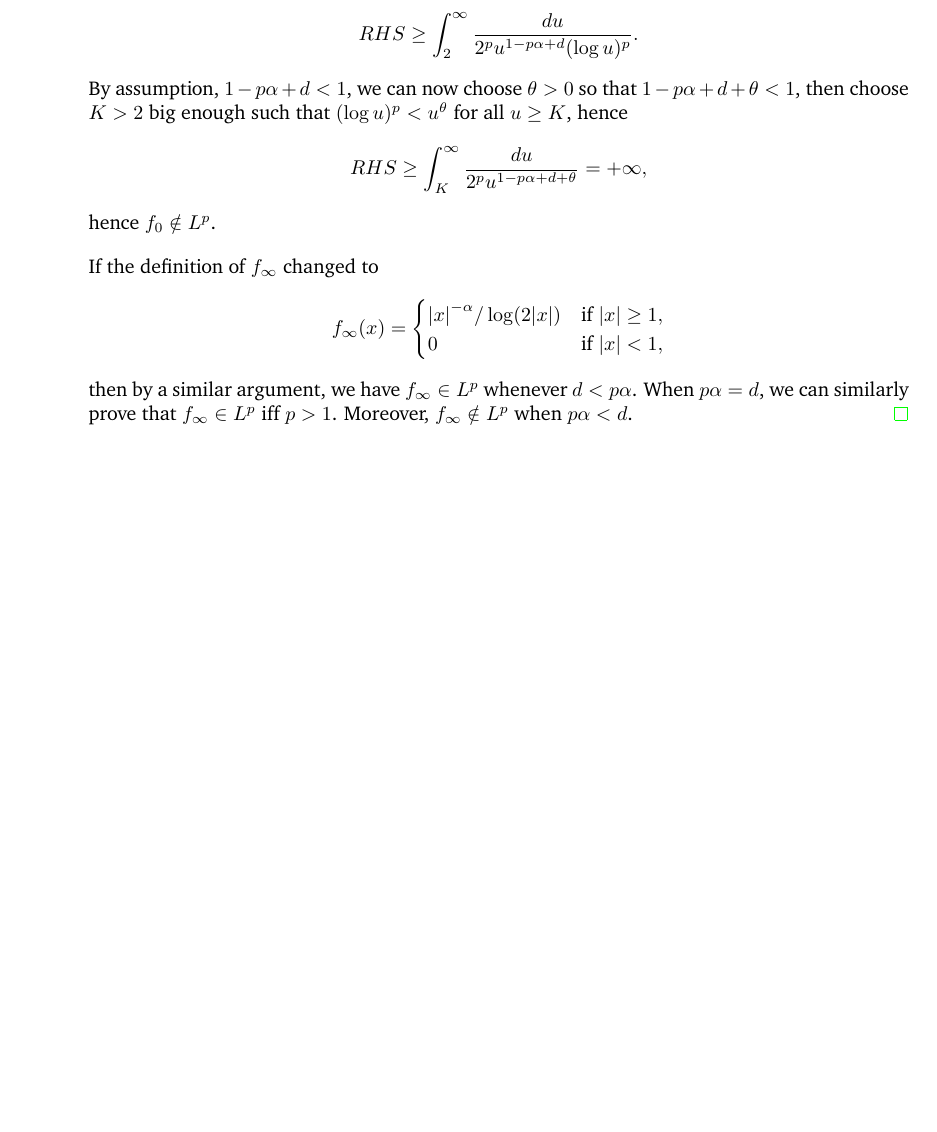
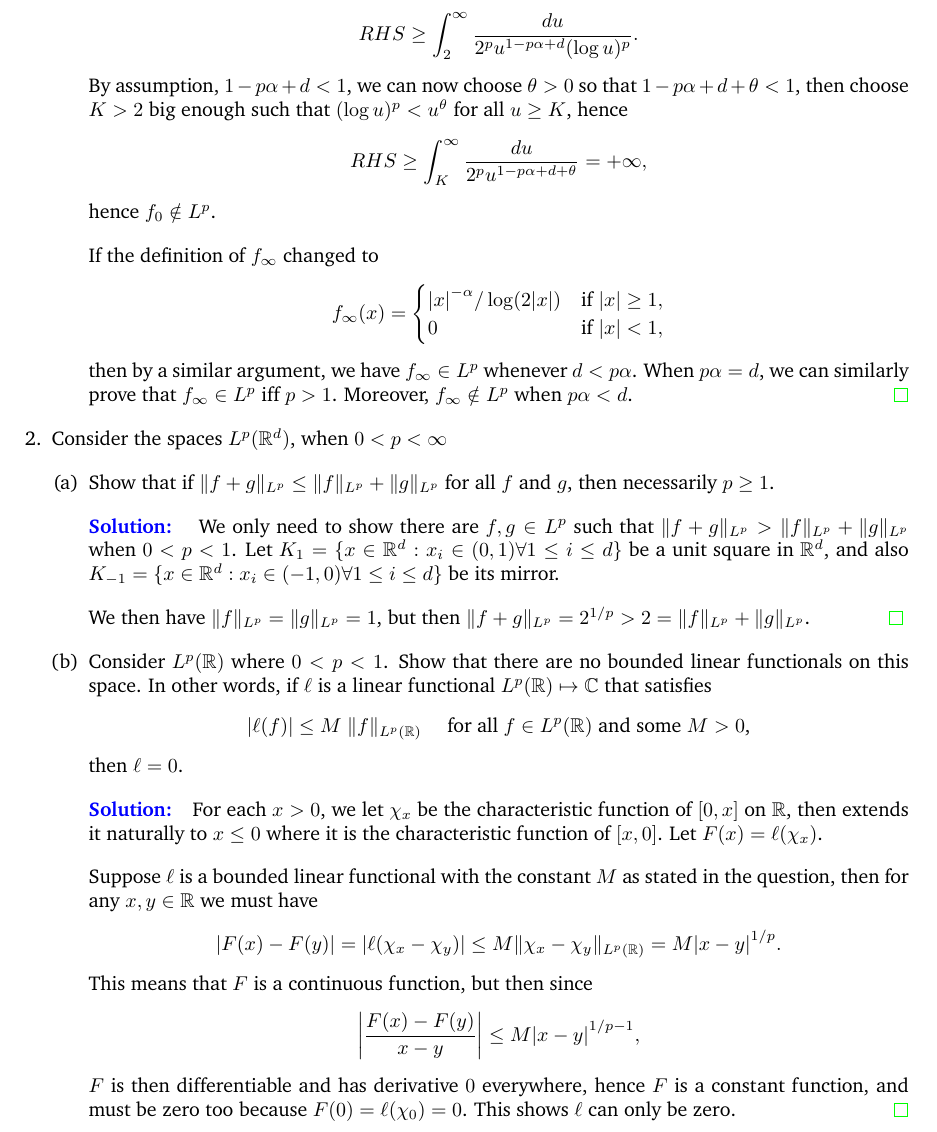
Before and after one commit to KelvinHong/functional-analysis-stein, a LaTeX problem sheet (chapter1-exercises.tex): part of page 2 of 2, cut so that both start at the same text, the shorter picture padded with empty space. Compiled offline with pdfLaTeX.

Commit message:
chapter1 problem2

```diff
--- a/chapter1-exercises.tex
+++ b/chapter1-exercises.tex
@@ -101,6 +101,36 @@
             $f_\infty \notin L^p$ when $p\alpha<d$.
         \end{solution}
     \end{enumerate}
+    \item Consider the spaces $L^p(\mathbb R^d)$, when $0<p<\infty$
+    \begin{enumerate}[(a)]
+        \item Show that if $\|f+g\|_{L^p}\leq \|f\|_{L^p} + \|g\|_{L^p}$ for all $f$ and $g$, then necessarily $p\geq 1$.
+
+        \begin{solution}
+            We only need to show there are $f,g\in L^p$ such that $\|f+g\|_{L^p}> \|f\|_{L^p} + \|g\|_{L^p}$ when $0<p<1$. Let $K_1=\{x\in \mathbb R^d: x_i\in (0,1) \forall 1\leq i\leq d\}$
+            be a unit square in $\mathbb R^d$, and also $K_{-1}=\{x\in \mathbb R^d: x_i\in (-1,0) \forall 1\leq i\leq d\}$ be its mirror.
+
+            We then have $\|f\|_{L^p}=\|g\|_{L^p}=1$, but then $\|f+g\|_{L^p}=2^{1/p} > 2 = \|f\|_{L^p}+\|g\|_{L^p}$.
+        \end{solution}
+
+        \item Consider $L^p(\mathbb R)$ where $0<p<1$. Show that there are no bounded linear functionals on this space.
+        In other words, if $\ell$ is a linear functional $L^p(\mathbb R)\mapsto \mathbb C$ that satisfies
+        $$\abs{\ell(f)} \leq M\ \|f\|_{L^p(\mathbb R)} \quad\text{ for all $f\in L^p(\mathbb R)$ and some $M>0$,}$$
+        then $\ell=0$.
+
+        \begin{solution}
+            For each $x>0$, we let $\chi_x$ be the characteristic function of $[0,x]$ on $\mathbb R$, then extends it naturally to $x\leq 0$
+            where it is the characteristic function of $[x, 0]$. Let $F(x)=\ell(\chi_x)$.
+
+            Suppose $\ell$ is a bounded linear functional with the constant $M$ as stated in the question, then for any $x,y\in \mathbb R$
+            we must have
+            $$\abs{F(x)-F(y)} = \abs{\ell(\chi_x-\chi_y)} \leq M \|\chi_x-\chi_y\|_{L^p(\mathbb R)}=M\abs{x-y}^{1/p}.$$
+            This means that $F$ is a continuous function, but then since
+            $$\abs{\dfrac{F(x)-F(y)}{x-y}} \leq M\abs{x-y}^{1/p-1},$$
+            $F$ is then differentiable and has derivative $0$ everywhere, hence $F$ is a constant function, and must be zero too
+            because $F(0)=\ell(\chi_0)=0$.
+            This shows $\ell$ can only be zero.
+        \end{solution}
+    \end{enumerate}
 \end{enumerate}
 
 
```
Also changed, not shown: chapter1-exercises.pdf.
